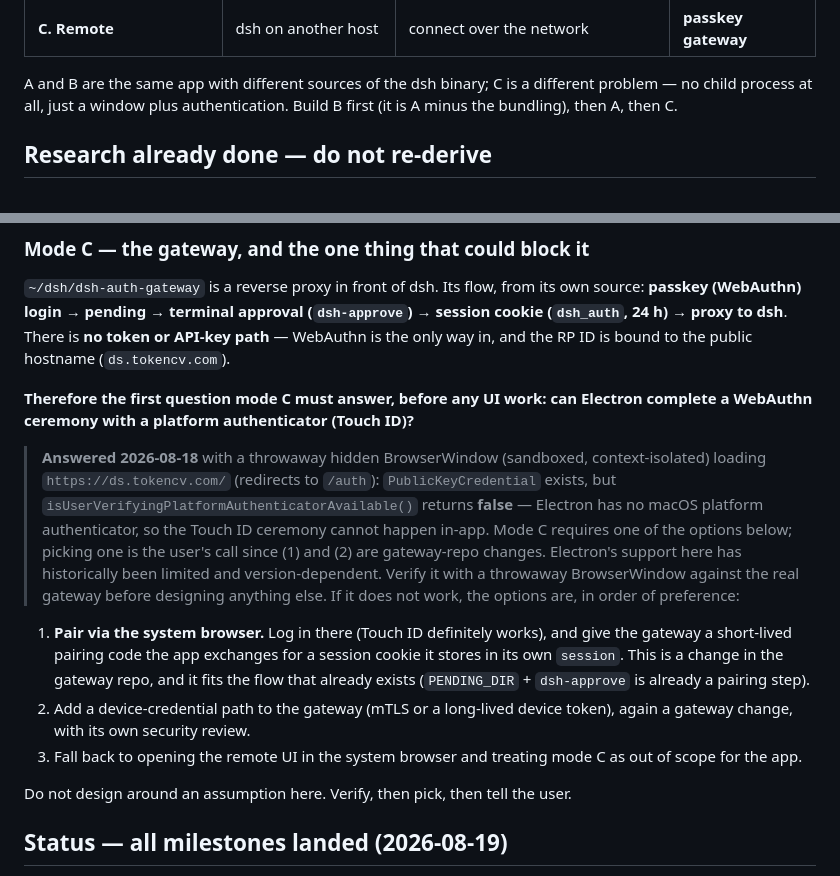
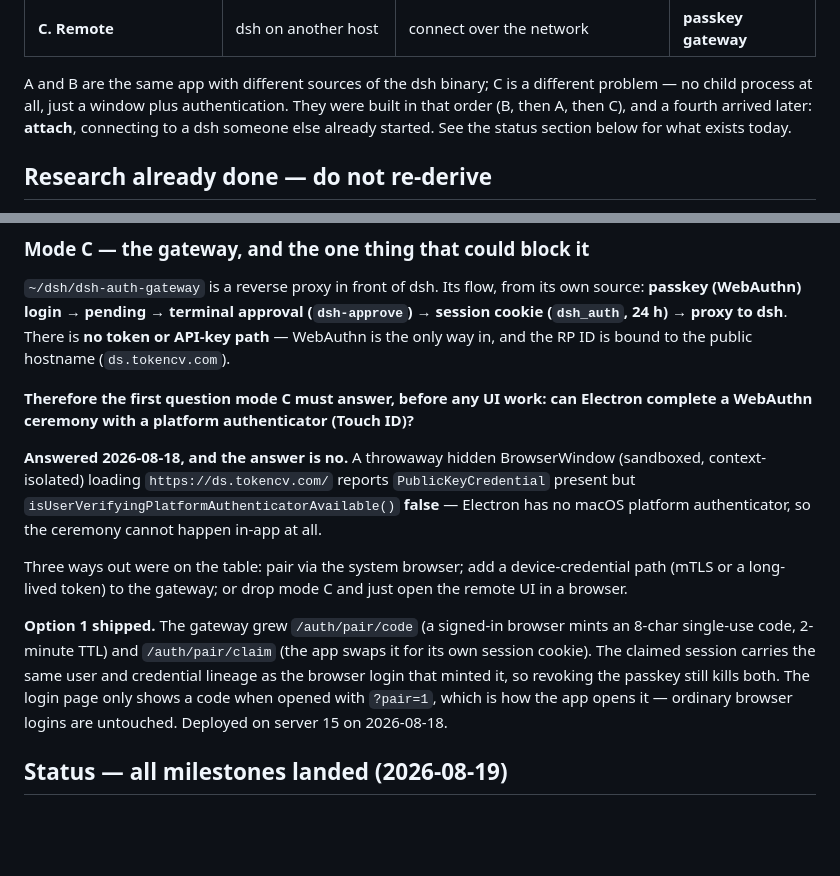
Before and after one commit to ghbhiee/dsh-desktop, a Markdown page: docs/HANDOFF.md, 2 parts joined by grey strips. GitHub-like rendering; blank space fills up the shorter version.

Commit message:
docs: resolve the mode-C section — it contradicted itself after the answer
The WebAuthn verdict had been pasted above text that still said to go verify
it, and the option list still read as undecided after option 1 shipped.

Co-Authored-By: Claude Fable 5 <noreply@anthropic.com>

```diff
--- a/docs/HANDOFF.md
+++ b/docs/HANDOFF.md
@@ -22,7 +22,9 @@ that backend lives and who starts it*. Three modes, in increasing difficulty:
 
 A and B are the same app with different sources of the dsh binary; C is a
 different problem — no child process at all, just a window plus authentication.
-Build B first (it is A minus the bundling), then A, then C.
+They were built in that order (B, then A, then C), and a fourth arrived later:
+**attach**, connecting to a dsh someone else already started. See the status
+section below for what exists today.
 
 ## Research already done — do not re-derive
 
@@ -119,29 +121,23 @@ bound to the public hostname (`ds.tokencv.com`).
 **Therefore the first question mode C must answer, before any UI work: can
 Electron complete a WebAuthn ceremony with a platform authenticator (Touch ID)?**
 
-> **Answered 2026-08-18** with a throwaway hidden BrowserWindow (sandboxed,
-> context-isolated) loading `https://ds.tokencv.com/` (redirects to `/auth`):
-> `PublicKeyCredential` exists, but
-> `isUserVerifyingPlatformAuthenticatorAvailable()` returns **false** —
-> Electron has no macOS platform authenticator, so the Touch ID ceremony
-> cannot happen in-app. Mode C requires one of the options below; picking one
-> is the user's call since (1) and (2) are gateway-repo changes.
-Electron's support here has historically been limited and version-dependent.
-Verify it with a throwaway BrowserWindow against the real gateway before
-designing anything else. If it does not work, the options are, in order of
-preference:
+**Answered 2026-08-18, and the answer is no.** A throwaway hidden
+BrowserWindow (sandboxed, context-isolated) loading `https://ds.tokencv.com/`
+reports `PublicKeyCredential` present but
+`isUserVerifyingPlatformAuthenticatorAvailable()` **false** — Electron has no
+macOS platform authenticator, so the ceremony cannot happen in-app at all.
 
-1. **Pair via the system browser.** Log in there (Touch ID definitely works),
-   and give the gateway a short-lived pairing code the app exchanges for a
-   session cookie it stores in its own `session`. This is a change in the
-   gateway repo, and it fits the flow that already exists (`PENDING_DIR` +
-   `dsh-approve` is already a pairing step).
-2. Add a device-credential path to the gateway (mTLS or a long-lived device
-   token), again a gateway change, with its own security review.
-3. Fall back to opening the remote UI in the system browser and treating mode C
-   as out of scope for the app.
+Three ways out were on the table: pair via the system browser; add a
+device-credential path (mTLS or a long-lived token) to the gateway; or drop
+mode C and just open the remote UI in a browser.
 
-Do not design around an assumption here. Verify, then pick, then tell the user.
+**Option 1 shipped.** The gateway grew `/auth/pair/code` (a signed-in browser
+mints an 8-char single-use code, 2-minute TTL) and `/auth/pair/claim` (the app
+swaps it for its own session cookie). The claimed session carries the same
+user and credential lineage as the browser login that minted it, so revoking
+the passkey still kills both. The login page only shows a code when opened
+with `?pair=1`, which is how the app opens it — ordinary browser logins are
+untouched. Deployed on server 15 on 2026-08-18.
 
 ## Status — all milestones landed (2026-08-19)
 
```
